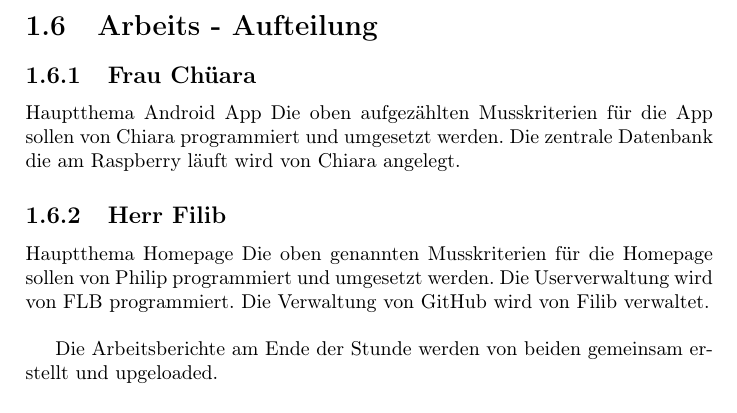
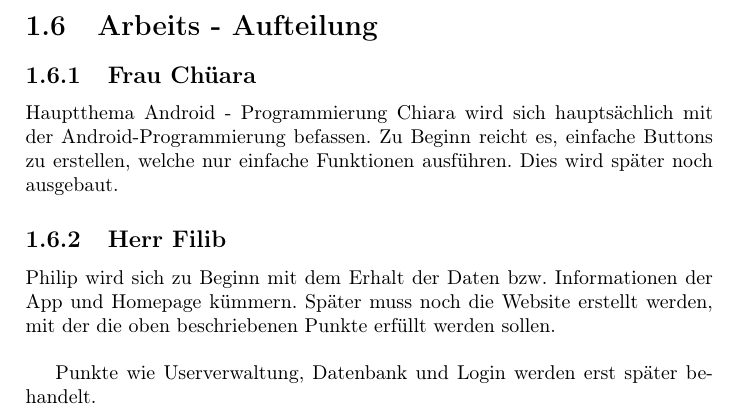
Before and after one commit to philipmaderistsuper/Hausautomatisierung, a LaTeX document (Pflichtenheft/Pflichtenheft.tex): part of page 6 of 6, cut so that both start at the same text. Compiled offline with pdfLaTeX.

Commit message:
Pflichtenheft

```diff
--- a/Pflichtenheft/Pflichtenheft.tex
+++ b/Pflichtenheft/Pflichtenheft.tex
@@ -104,16 +104,15 @@ Ideal wäre, wenn der Zugriff auf die Geräte auch außerhalb des lokalen Heimne
 
 \section{Arbeits - Aufteilung}
 \subsection{Frau Chüara}
-Hauptthema Android App
-Die oben aufgezählten Musskriterien für die App sollen von Chiara programmiert und umgesetzt werden.
-Die zentrale Datenbank die am Raspberry läuft wird von Chiara angelegt.
+Hauptthema Android - Programmierung
+Chiara wird sich hauptsächlich mit der Android-Programmierung befassen. Zu Beginn reicht es, einfache Buttons zu erstellen, welche nur einfache Funktionen ausführen. Dies wird später noch ausgebaut.
+
 \subsection{Herr Filib}
-Hauptthema Homepage
-Die oben genannten Musskriterien für die Homepage sollen von Philip programmiert und umgesetzt werden.
-Die Userverwaltung wird von FLB programmiert.
-Die Verwaltung von GitHub wird von Filib verwaltet.
+Philip wird sich zu Beginn mit dem Erhalt der Daten bzw. Informationen der App und Homepage kümmern. Später muss noch die Website erstellt werden, mit der die oben beschriebenen Punkte erfüllt werden sollen.
 
 \bigskip
-Die Arbeitsberichte am Ende der Stunde werden von beiden gemeinsam erstellt und upgeloaded.
+Punkte wie Userverwaltung, Datenbank und Login werden erst später behandelt.
+
+
 
 \end{document}
```
Also changed, not shown: Pflichtenheft/Pflichtenheft.pdf, 2 other files.
